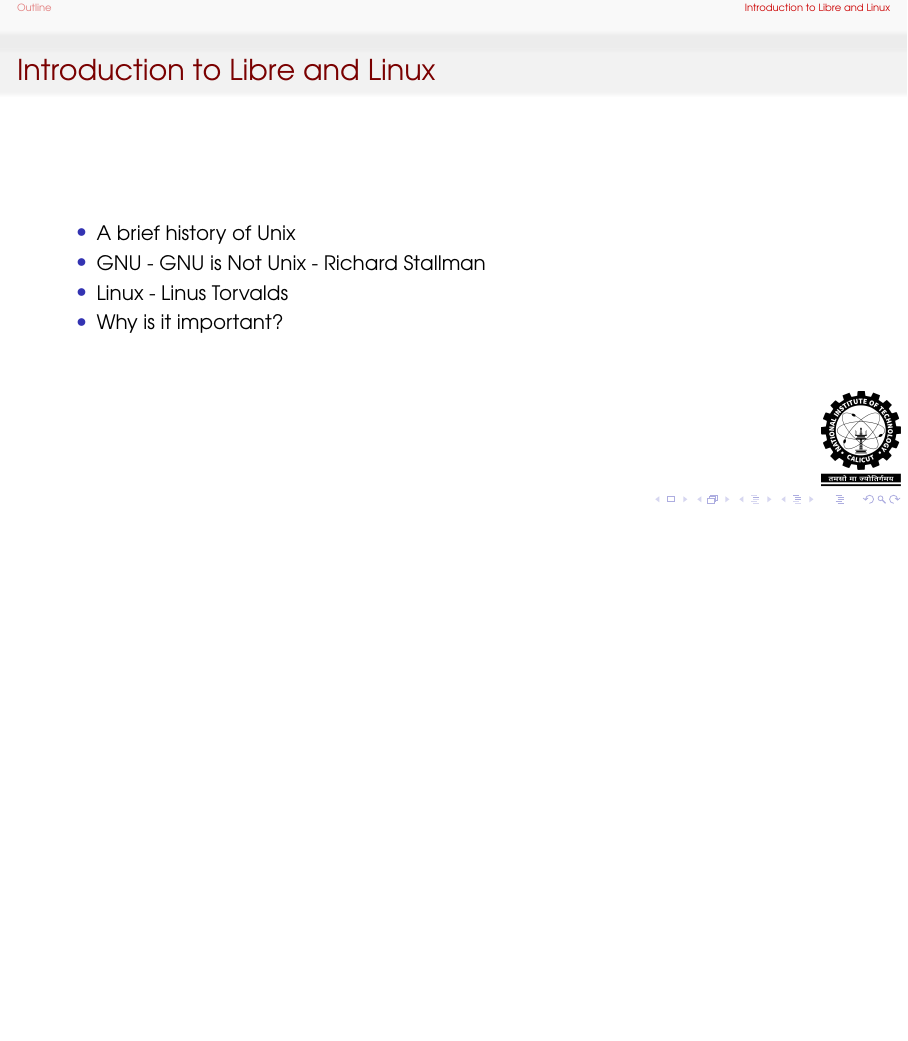
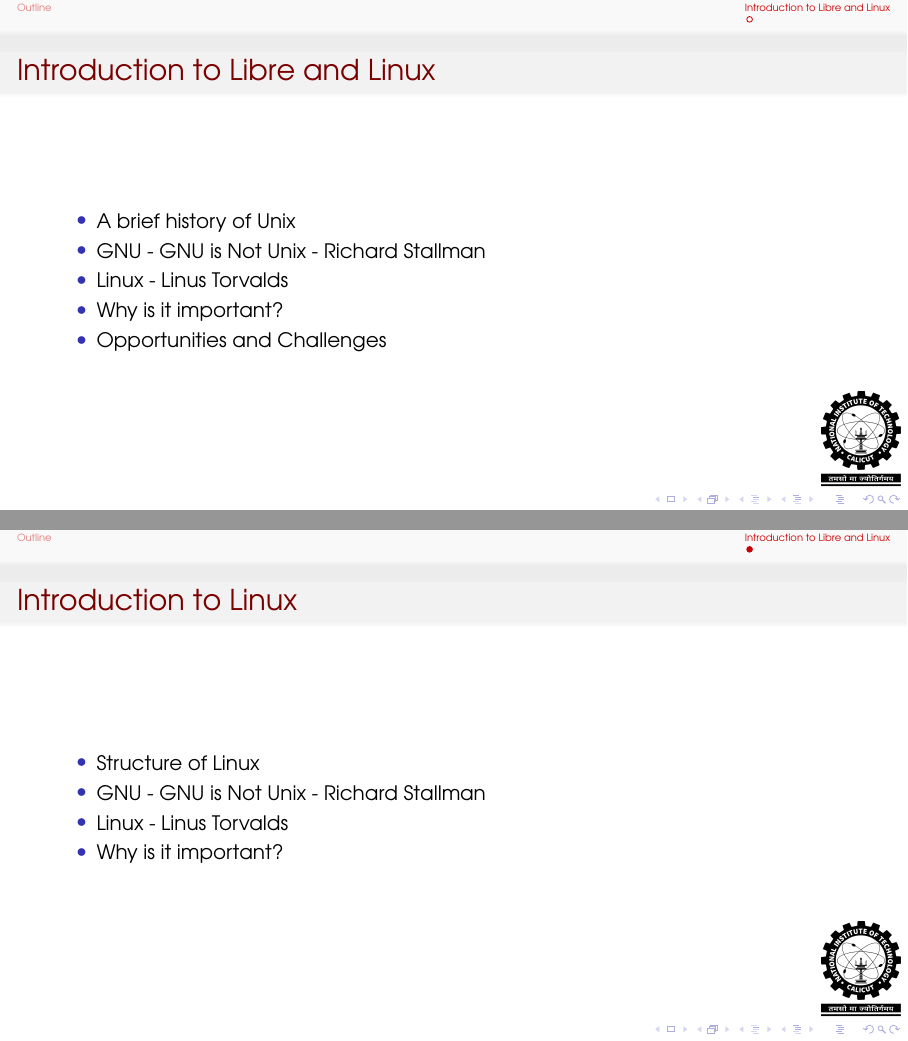
Before and after one commit to sreekanthvk/teaching-materials, LaTeX slides (latex-presentations/gnu-linux/gnu-linux.tex): page 3 of 3 before the commit and pages 3 and 4 of 4 after it, the two joined at a grey line, the shorter picture padded with empty space. Compiled offline with pdfLaTeX.

Commit message:
Minor change to test sync

```diff
--- a/latex-presentations/gnu-linux/gnu-linux.tex
+++ b/latex-presentations/gnu-linux/gnu-linux.tex
@@ -63,8 +63,21 @@
 			\item GNU - GNU is Not Unix - Richard Stallman
 			\item Linux - Linus Torvalds
 			\item Why is it important?
+            \item Opportunities and Challenges
 		\end{itemize}
 
 	\end{frame}
 
+	\begin{frame}
+		\frametitle{Introduction to Linux}
+		\begin{itemize}
+			\item Structure of Linux
+			\item GNU - GNU is Not Unix - Richard Stallman
+			\item Linux - Linus Torvalds
+			\item Why is it important?
+		\end{itemize}
+
+	\end{frame}
+
+
 \end{document}
```
